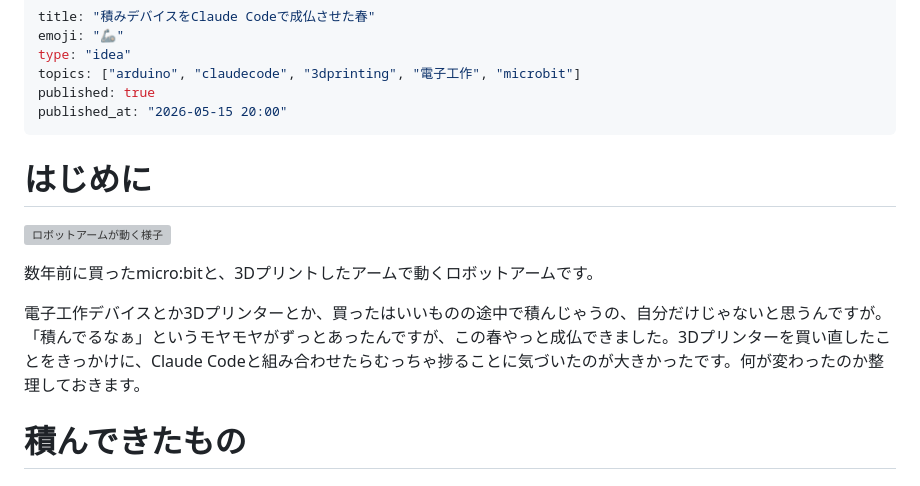
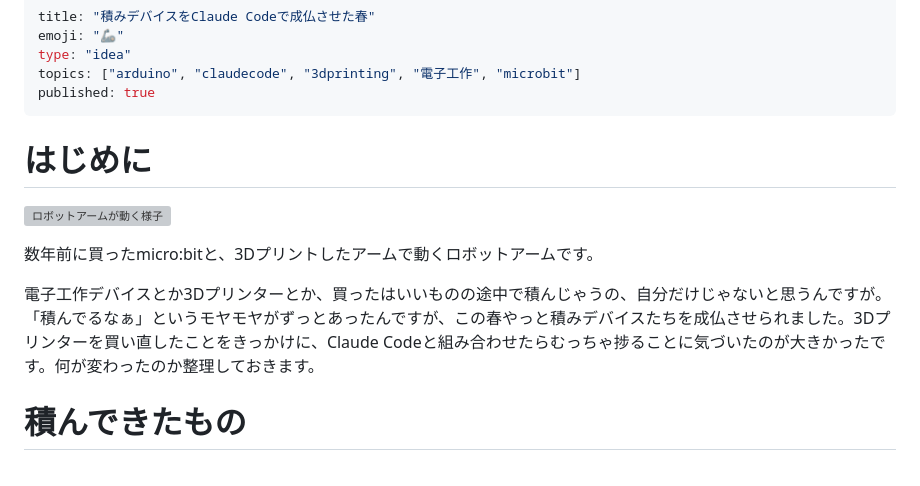
Before and after one commit to optimisuke/zenn-content, a Markdown page: articles/c9a2e4f7b831d5.md, the part around the change. Rendered like a GitHub page; grey boxes are pictures that could not be loaded.

Commit message:
published_at削除・成仏の主語をデバイスに修正
Co-Authored-By: Claude Sonnet 4.6 <noreply@anthropic.com>

```diff
--- a/articles/c9a2e4f7b831d5.md
+++ b/articles/c9a2e4f7b831d5.md
@@ -4,7 +4,6 @@ emoji: "🦾"
 type: "idea"
 topics: ["arduino", "claudecode", "3dprinting", "電子工作", "microbit"]
 published: true
-published_at: "2026-05-15 20:00"
 ---
 
 # はじめに
@@ -13,7 +12,7 @@ published_at: "2026-05-15 20:00"
 
 数年前に買ったmicro:bitと、3Dプリントしたアームで動くロボットアームです。
 
-電子工作デバイスとか3Dプリンターとか、買ったはいいものの途中で積んじゃうの、自分だけじゃないと思うんですが。「積んでるなぁ」というモヤモヤがずっとあったんですが、この春やっと成仏できました。3Dプリンターを買い直したことをきっかけに、Claude Codeと組み合わせたらむっちゃ捗ることに気づいたのが大きかったです。何が変わったのか整理しておきます。
+電子工作デバイスとか3Dプリンターとか、買ったはいいものの途中で積んじゃうの、自分だけじゃないと思うんですが。「積んでるなぁ」というモヤモヤがずっとあったんですが、この春やっと積みデバイスたちを成仏させられました。3Dプリンターを買い直したことをきっかけに、Claude Codeと組み合わせたらむっちゃ捗ることに気づいたのが大きかったです。何が変わったのか整理しておきます。
 
 # 積んできたもの
 
```
